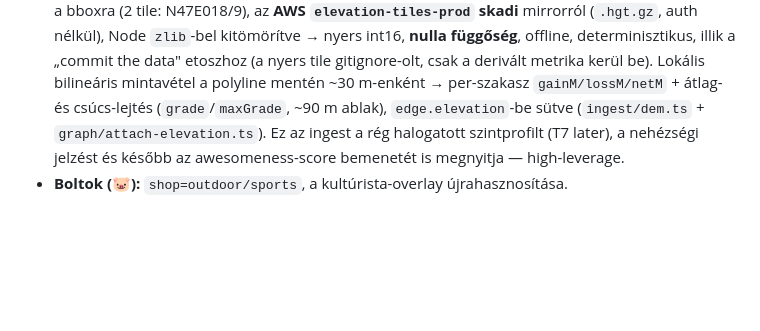
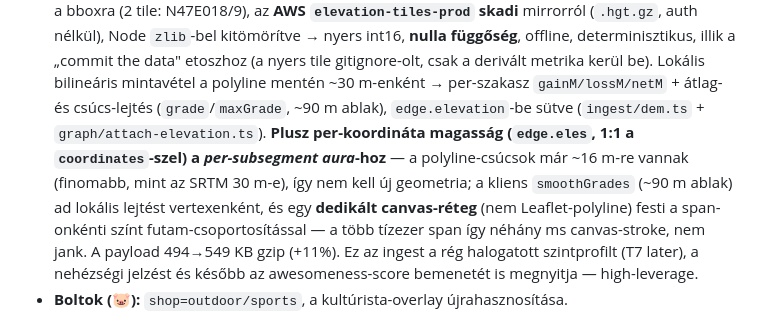
Before and after one commit to andrascsibi/vandor, a Markdown page: docs/TURISTA-LENSES.md, the part around the change. Rendered like a GitHub page; blank space fills up the shorter version.

Commit message:
Document the per-subsegment aura + canvas in TURISTA-LENSES.md
Co-Authored-By: Claude Opus 4.8 <noreply@anthropic.com>

```diff
--- a/docs/TURISTA-LENSES.md
+++ b/docs/TURISTA-LENSES.md
@@ -95,7 +95,13 @@ szolgál — ez teszi ezt a legjobb első sávvá.
   etoszhoz (a nyers tile gitignore-olt, csak a derivált metrika kerül be). Lokális
   bilineáris mintavétel a polyline mentén ~30 m-enként → per-szakasz
   `gainM/lossM/netM` + átlag- és csúcs-lejtés (`grade`/`maxGrade`, ~90 m ablak),
-  `edge.elevation`-be sütve (`ingest/dem.ts` + `graph/attach-elevation.ts`). Ez az
+  `edge.elevation`-be sütve (`ingest/dem.ts` + `graph/attach-elevation.ts`). **Plusz
+  per-koordináta magasság (`edge.eles`, 1:1 a `coordinates`-szel) a *per-subsegment
+  aura*-hoz** — a polyline-csúcsok már ~16 m-re vannak (finomabb, mint az SRTM 30 m-e),
+  így nem kell új geometria; a kliens `smoothGrades` (~90 m ablak) ad lokális lejtést
+  vertexenként, és egy **dedikált canvas-réteg** (nem Leaflet-polyline) festi a span-onkénti
+  színt futam-csoportosítással — a több tízezer span így néhány ms canvas-stroke, nem jank.
+  A payload 494→549 KB gzip (+11%). Ez az
   ingest a rég halogatott szintprofilt (T7 later), a nehézségi jelzést és később
   az awesomeness-score bemenetét is megnyitja — high-leverage.
 - **Boltok (🐷):** `shop=outdoor/sports`, a kultúrista-overlay újrahasznosítása.
```
